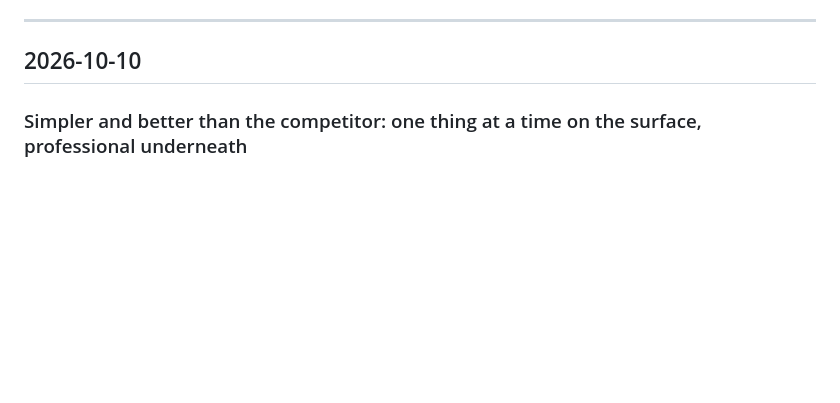
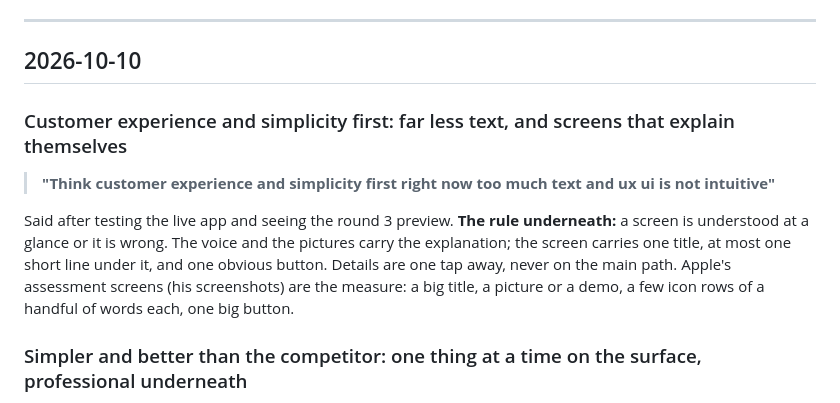
Before and after one commit to MiShevelAda/projects, a Markdown page: DECISIONS.md, the part around the change. GitHub-like rendering; blank space fills up the shorter version.

Commit message:
Record his ruling: customer experience and simplicity first, far less text
Co-Authored-By: Claude Opus 5.5 <noreply@anthropic.com>
Claude-Session: https://claude.ai/code/session_01BWMLwNusdooShrtGVzGQW8

```diff
--- a/DECISIONS.md
+++ b/DECISIONS.md
@@ -7,6 +7,17 @@ interpretation. Rulings about his brand and job search live in `MiShevelAda/Alex
 ---
 
 ## 2026-10-10
+
+### Customer experience and simplicity first: far less text, and screens that explain themselves
+
+> **"Think customer experience and simplicity first right now too much text and ux ui is not intuitive"**
+
+Said after testing the live app and seeing the round 3 preview. **The rule underneath:** a screen
+is understood at a glance or it is wrong. The voice and the pictures carry the explanation; the
+screen carries one title, at most one short line under it, and one obvious button. Details are one
+tap away, never on the main path. Apple's assessment screens (his screenshots) are the measure: a big
+title, a picture or a demo, a few icon rows of a handful of words each, one big button.
+
 
 ### Simpler and better than the competitor: one thing at a time on the surface, professional underneath
 
```
